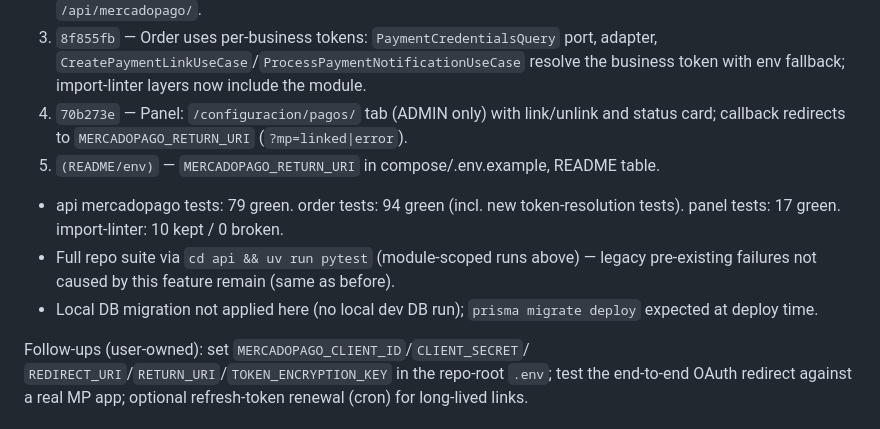
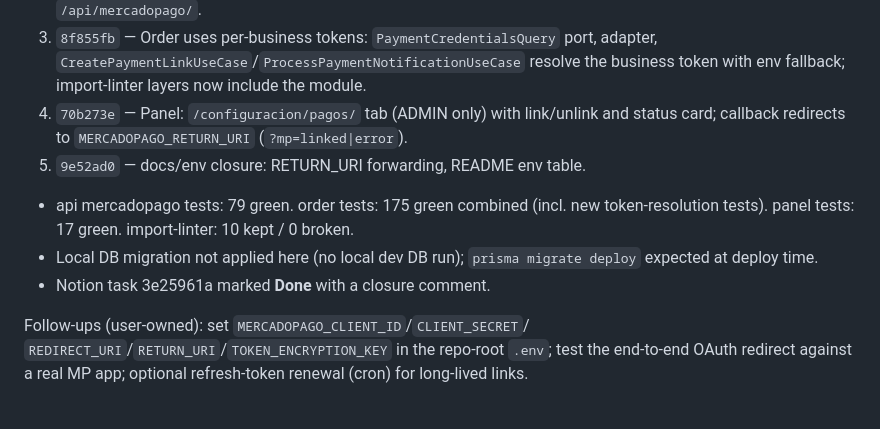
Before and after one commit to facundososab/rapidfood, a Markdown page: odd/tasks/mercadopago-account-link.md, the part around the change. Rendered like a GitHub page.

Commit message:
docs(mercadopago): record Notion closure in feature doc

```diff
--- a/odd/tasks/mercadopago-account-link.md
+++ b/odd/tasks/mercadopago-account-link.md
@@ -96,14 +96,13 @@ fallback to the global env access token.
    the business token with env fallback; import-linter layers now include the module.
 4. `70b273e` — Panel: `/configuracion/pagos/` tab (ADMIN only) with link/unlink and
    status card; callback redirects to `MERCADOPAGO_RETURN_URI` (`?mp=linked|error`).
-5. `(README/env)` — `MERCADOPAGO_RETURN_URI` in compose/.env.example, README table.
+5. `9e52ad0` — docs/env closure: RETURN_URI forwarding, README env table.
 
-- api mercadopago tests: 79 green. order tests: 94 green (incl. new token-resolution
-  tests). panel tests: 17 green. import-linter: 10 kept / 0 broken.
-- Full repo suite via `cd api && uv run pytest` (module-scoped runs above) — legacy
-  pre-existing failures not caused by this feature remain (same as before).
+- api mercadopago tests: 79 green. order tests: 175 green combined (incl. new
+  token-resolution tests). panel tests: 17 green. import-linter: 10 kept / 0 broken.
 - Local DB migration not applied here (no local dev DB run); `prisma migrate deploy`
   expected at deploy time.
+- Notion task 3e25961a marked **Done** with a closure comment.
 
 Follow-ups (user-owned): set `MERCADOPAGO_CLIENT_ID`/`CLIENT_SECRET`/
 `REDIRECT_URI`/`RETURN_URI`/`TOKEN_ENCRYPTION_KEY` in the repo-root `.env`; test the
```
